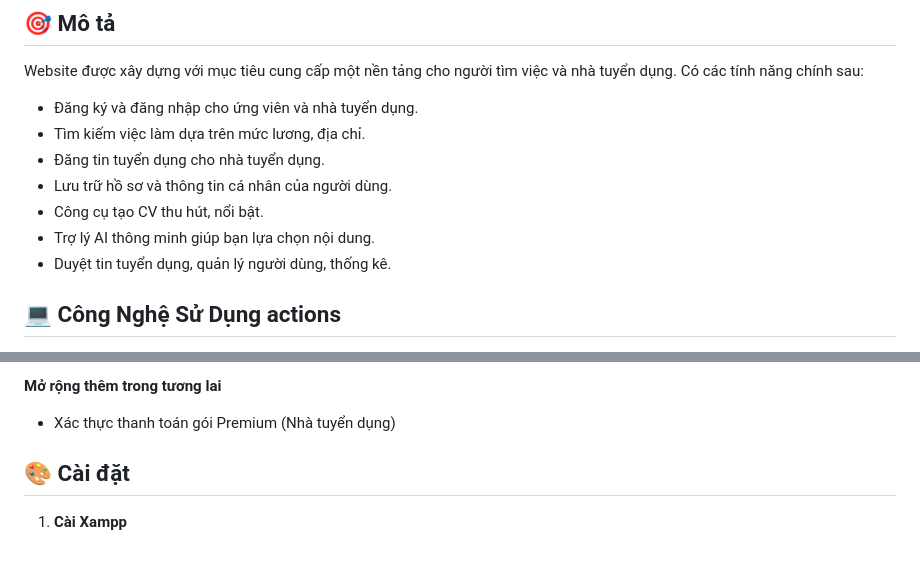
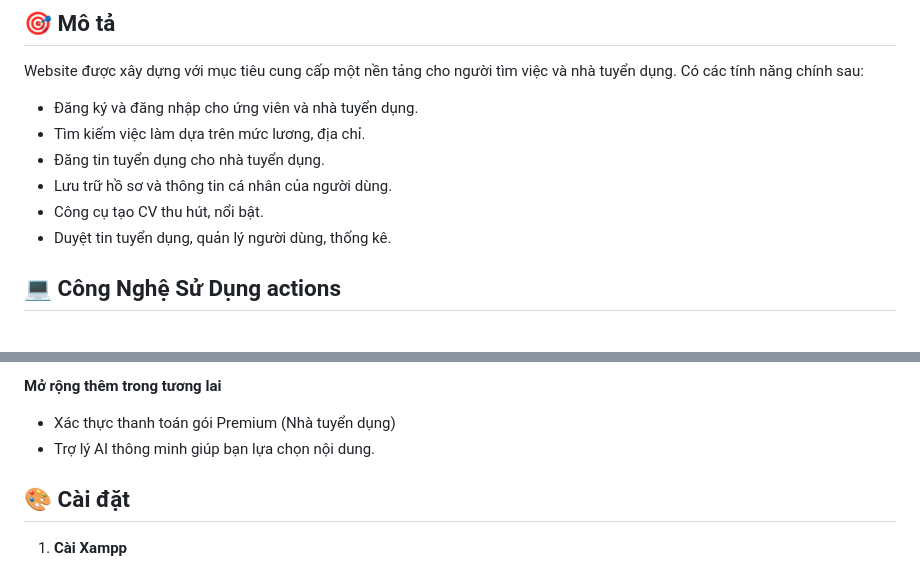
Before and after one commit to tuhmgg/Website-ViecLam24h, a Markdown page: README.md, 2 parts joined by grey strips. Drawn GitHub-style.

```diff
--- a/README.md
+++ b/README.md
@@ -16,7 +16,6 @@ Website được xây dựng với mục tiêu cung cấp một nền tảng cho
 - Đăng tin tuyển dụng cho nhà tuyển dụng.
 - Lưu trữ hồ sơ và thông tin cá nhân của người dùng.
 - Công cụ tạo CV thu hút, nổi bật.
-- Trợ lý AI thông minh giúp bạn lựa chọn nội dung.
 - Duyệt tin tuyển dụng, quản lý người dùng, thống kê.
 
 ## 💻 Công Nghệ Sử Dụng actions
@@ -40,6 +39,7 @@ Website được xây dựng với mục tiêu cung cấp một nền tảng cho
 
  **Mở rộng thêm trong tương lai**
   - Xác thực thanh toán gói Premium (Nhà tuyển dụng)
+  - Trợ lý AI thông minh giúp bạn lựa chọn nội dung.
 
 ## 🎨 Cài đặt
 1. **Cài Xampp**
```
